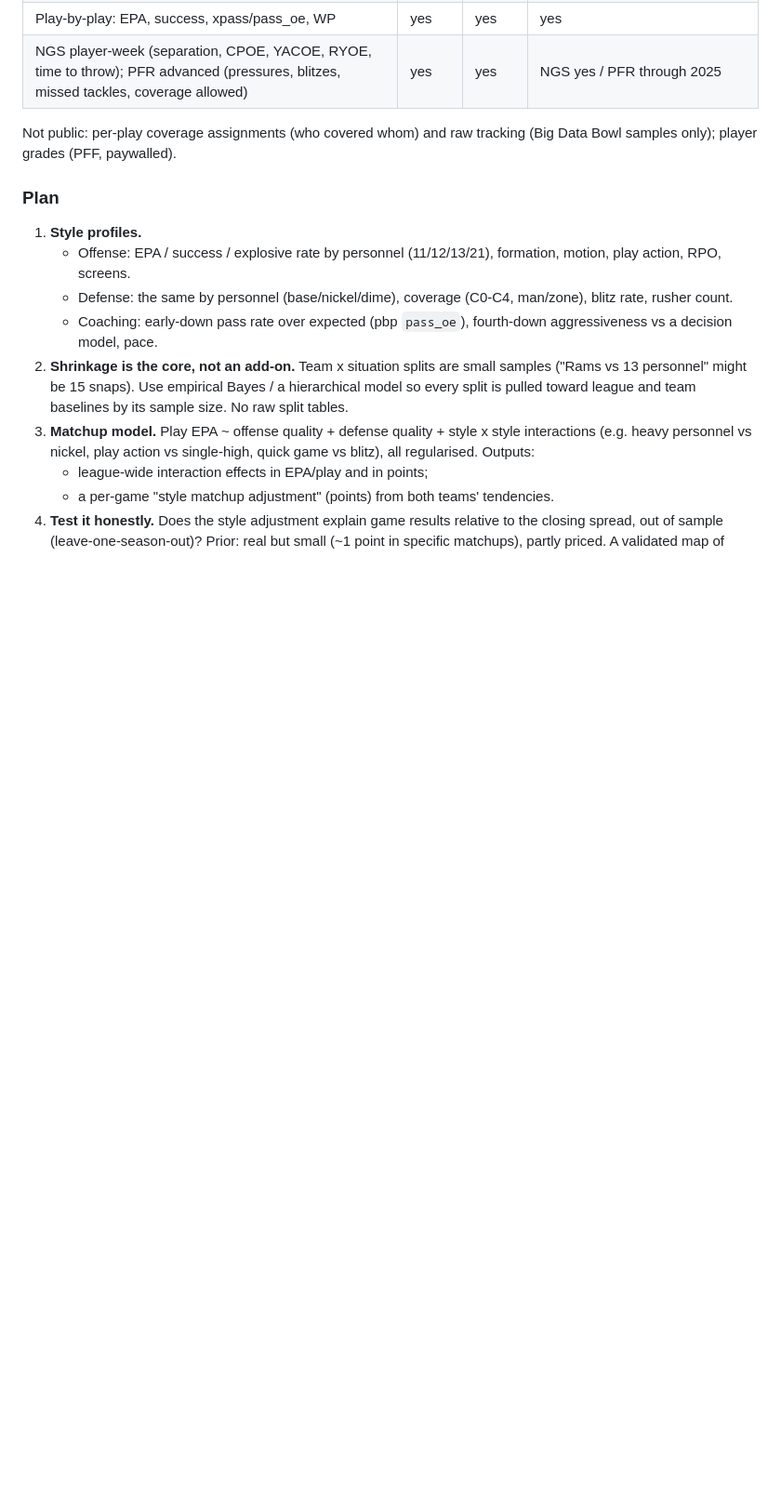
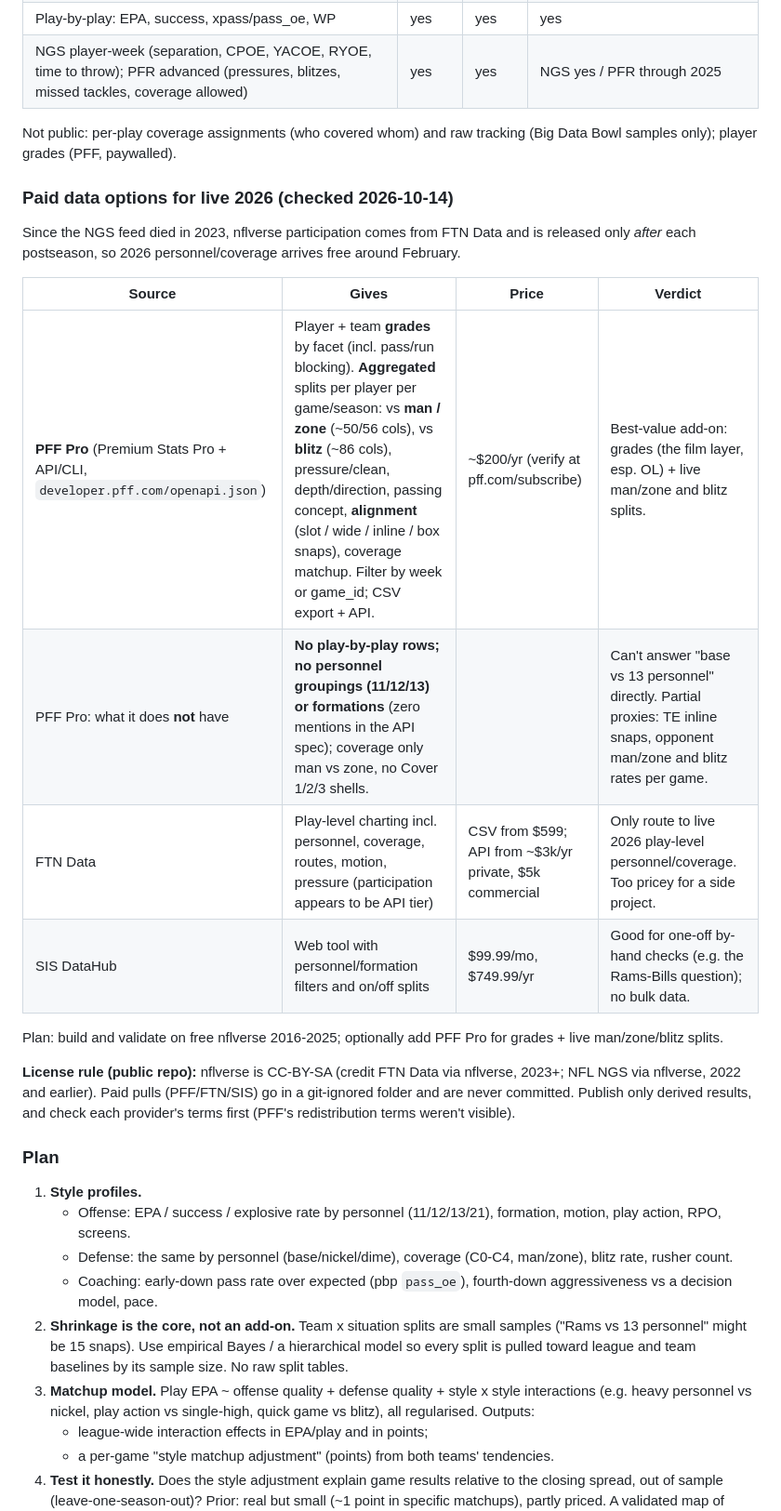
Before and after one commit to mastayb/nfl-power-rankings, a Markdown page: IDEAS.md, the part around the change. Shown at 93% size. Drawn GitHub-style; blank space fills up the shorter version.

Commit message:
IDEAS: paid data options (PFF Pro, FTN, SIS) for the Xs and Os plan
Co-Authored-By: Claude Opus 5.5 <noreply@anthropic.com>

```diff
--- a/IDEAS.md
+++ b/IDEAS.md
@@ -66,6 +66,21 @@ with its pass-catching TEs. Not checkable yet: 2026 participation
 Not public: per-play coverage assignments (who covered whom) and raw tracking
 (Big Data Bowl samples only); player grades (PFF, paywalled).
 
+### Paid data options for live 2026 (checked 2026-10-14)
+
+Since the NGS feed died in 2023, nflverse participation comes from FTN Data and is released only *after* each postseason, so 2026 personnel/coverage arrives free around February.
+
+| Source | Gives | Price | Verdict |
+|---|---|---|---|
+| **PFF Pro** (Premium Stats Pro + API/CLI, `developer.pff.com/openapi.json`) | Player + team **grades** by facet (incl. pass/run blocking). **Aggregated** splits per player per game/season: vs **man / zone** (~50/56 cols), vs **blitz** (~86 cols), pressure/clean, depth/direction, passing concept, **alignment** (slot / wide / inline / box snaps), coverage matchup. Filter by week or game_id; CSV export + API. | ~$200/yr (verify at pff.com/subscribe) | Best-value add-on: grades (the film layer, esp. OL) + live man/zone and blitz splits. |
+| PFF Pro: what it does **not** have | **No play-by-play rows; no personnel groupings (11/12/13) or formations** (zero mentions in the API spec); coverage only man vs zone, no Cover 1/2/3 shells. | | Can't answer "base vs 13 personnel" directly. Partial proxies: TE inline snaps, opponent man/zone and blitz rates per game. |
+| FTN Data | Play-level charting incl. personnel, coverage, routes, motion, pressure (participation appears to be API tier) | CSV from $599; API from ~$3k/yr private, $5k commercial | Only route to live 2026 play-level personnel/coverage. Too pricey for a side project. |
+| SIS DataHub | Web tool with personnel/formation filters and on/off splits | $99.99/mo, $749.99/yr | Good for one-off by-hand checks (e.g. the Rams-Bills question); no bulk data. |
+
+Plan: build and validate on free nflverse 2016-2025; optionally add PFF Pro for grades + live man/zone/blitz splits.
+
+**License rule (public repo):** nflverse is CC-BY-SA (credit FTN Data via nflverse, 2023+; NFL NGS via nflverse, 2022 and earlier). Paid pulls (PFF/FTN/SIS) go in a git-ignored folder and are never committed. Publish only derived results, and check each provider's terms first (PFF's redistribution terms weren't visible).
+
 ### Plan
 
 1. **Style profiles.**
```
